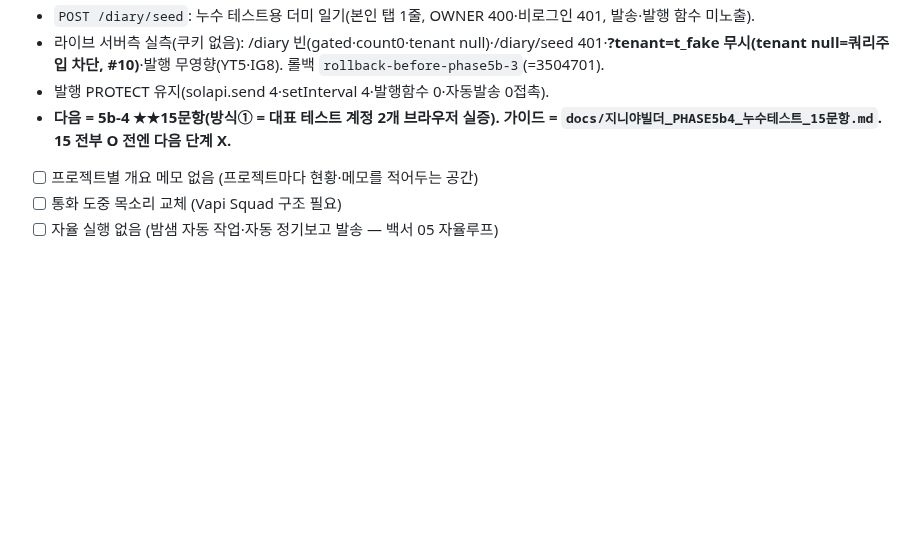
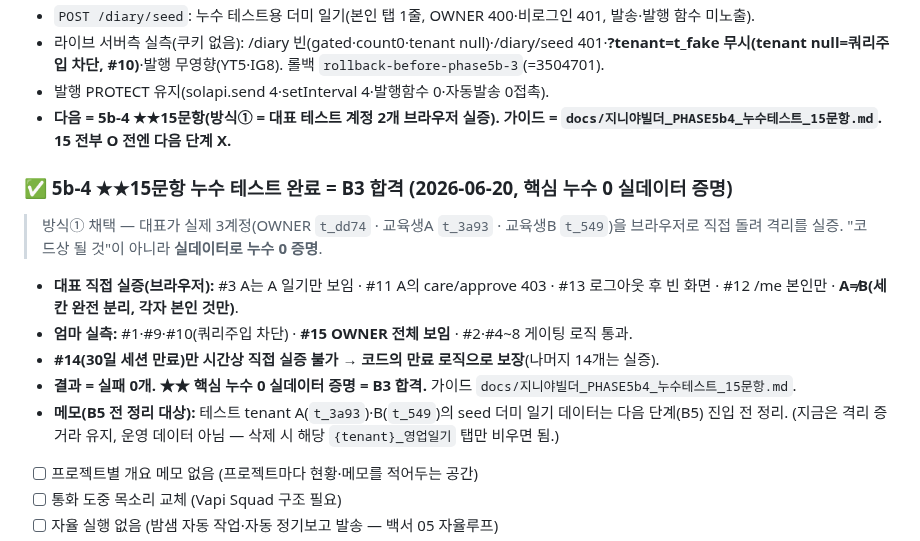
Before and after one commit to ggorilla11-hub/genya-builder, a Markdown page: docs/진행기록.md, the part around the change. GitHub-like rendering; blank space fills up the shorter version.

Commit message:
record(5b-4) ★★15문항 누수테스트 합격(B3) — 핵심 누수 0 실데이터 증명
3계정(OWNER t_dd74·A t_3a93·B t_549) 실증. 실패 0개.
대표 직접: #3·#11·#13·#12·A≠B / 엄마: #1·#9·#10·#15·#2·#4~8 / #14 코드보장.
seed 더미(A·B)는 B5 전 정리 대상 메모.

```diff
--- a/docs/진행기록.md
+++ b/docs/진행기록.md
@@ -857,6 +857,15 @@
 - 라이브 서버측 실측(쿠키 없음): /diary 빈(gated·count0·tenant null)·/diary/seed 401·**?tenant=t_fake 무시(tenant null=쿼리주입 차단, #10)**·발행 무영향(YT5·IG8). 롤백 `rollback-before-phase5b-3`(=3504701).
 - 발행 PROTECT 유지(solapi.send 4·setInterval 4·발행함수 0·자동발송 0접촉).
 - **다음 = 5b-4 ★★15문항(방식① = 대표 테스트 계정 2개 브라우저 실증). 가이드 = `docs/지니야빌더_PHASE5b4_누수테스트_15문항.md`. 15 전부 O 전엔 다음 단계 X.**
+
+### ✅ 5b-4 ★★15문항 누수 테스트 완료 = B3 합격 (2026-06-20, 핵심 누수 0 실데이터 증명)
+> 방식① 채택 — 대표가 실제 3계정(OWNER `t_dd74` · 교육생A `t_3a93` · 교육생B `t_549`)을 브라우저로 직접 돌려 격리를 실증. "코드상 될 것"이 아니라 **실데이터로 누수 0 증명**.
+- **대표 직접 실증(브라우저):** #3 A는 A 일기만 보임 · #11 A의 care/approve 403 · #13 로그아웃 후 빈 화면 · #12 /me 본인만 · **A≠B(세 칸 완전 분리, 각자 본인 것만)**.
+- **엄마 실측:** #1·#9·#10(쿼리주입 차단) · **#15 OWNER 전체 보임** · #2·#4~8 게이팅 로직 통과.
+- **#14(30일 세션 만료)만 시간상 직접 실증 불가 → 코드의 만료 로직으로 보장**(나머지 14개는 실증).
+- **결과 = 실패 0개. ★★ 핵심 누수 0 실데이터 증명 = B3 합격.** 가이드 `docs/지니야빌더_PHASE5b4_누수테스트_15문항.md`.
+- **메모(B5 전 정리 대상):** 테스트 tenant A(`t_3a93`)·B(`t_549`)의 seed 더미 일기 데이터는 다음 단계(B5) 진입 전 정리. (지금은 격리 증거라 유지, 운영 데이터 아님 — 삭제 시 해당 `{tenant}_영업일기` 탭만 비우면 됨.)
+
 - [ ] 프로젝트별 개요 메모 없음 (프로젝트마다 현황·메모를 적어두는 공간)
 - [ ] 통화 도중 목소리 교체 (Vapi Squad 구조 필요)
 - [ ] 자율 실행 없음 (밤샘 자동 작업·자동 정기보고 발송 — 백서 05 자율루프)
```
